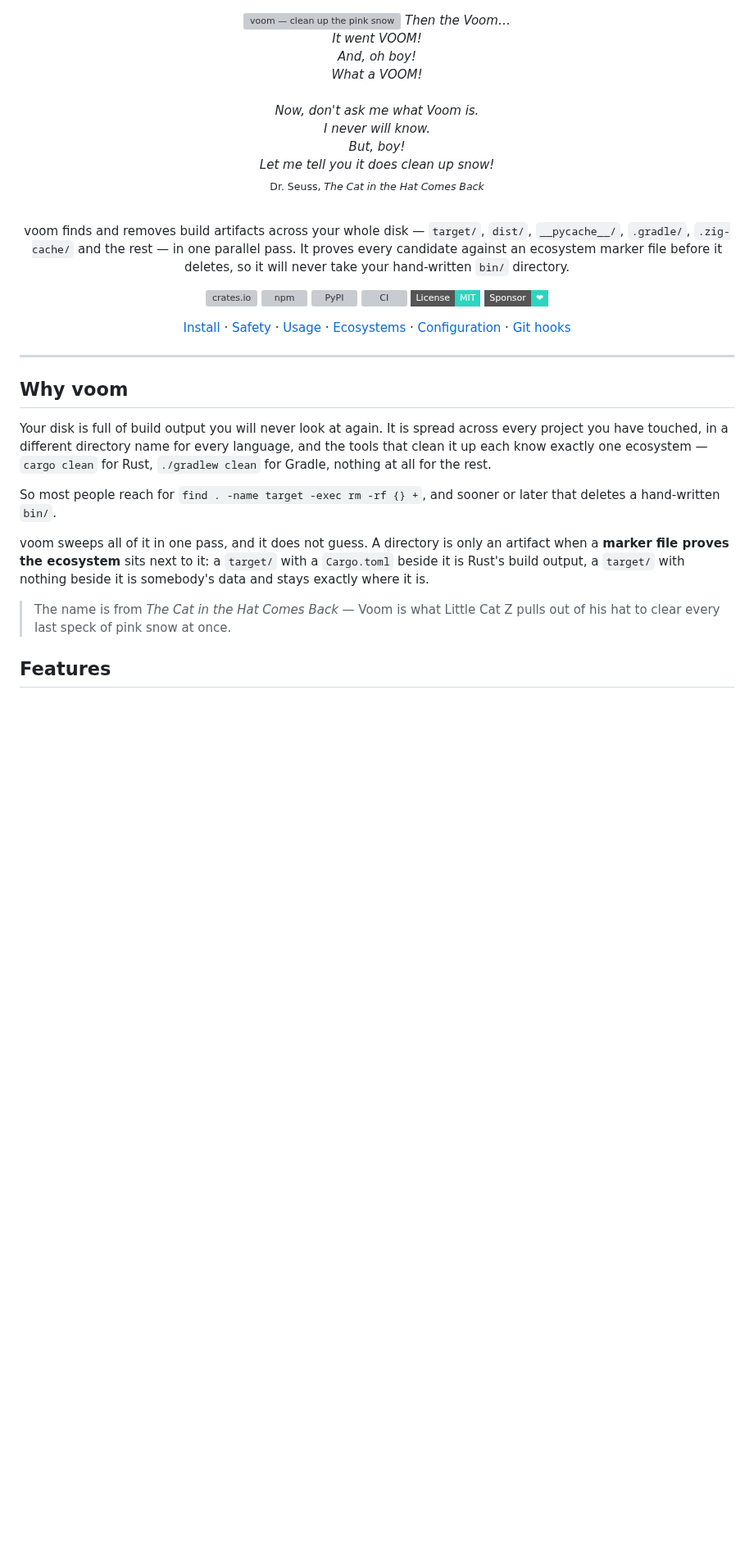
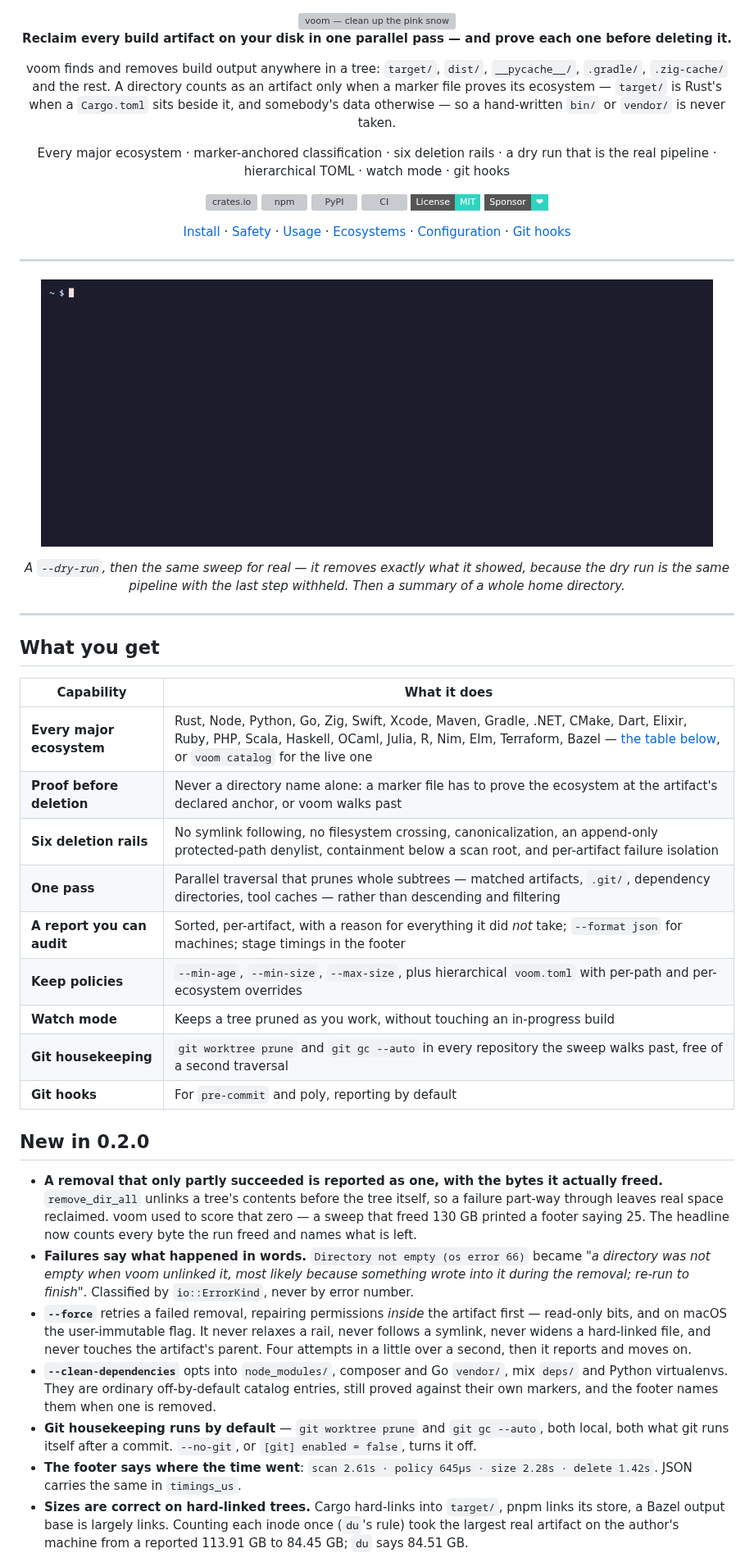
Before and after one commit to Goldziher/voom, a Markdown page: README.md, the part around one of its changes. Shown at 82% size. GitHub-like rendering; pictures changed too: assets/demo.gif (added); badges without logos; blank space fills up the shorter version; grey boxes are pictures that could not be loaded.

```diff
--- a/README.md
+++ b/README.md
@@ -3,26 +3,15 @@
 
 <img src="assets/banner.svg" alt="voom — clean up the pink snow" width="820">
 
-<em>
-Then the Voom&hellip;<br>
-It went VOOM!<br>
-And, oh boy!<br>
-What a VOOM!<br>
-<br>
-Now, don't ask me what Voom is.<br>
-I never will know.<br>
-But, boy!<br>
-Let me tell you it does clean up snow!
-</em>
+**Reclaim every build artifact on your disk in one parallel pass — and prove each one before deleting it.**
 
-<sub>Dr. Seuss, <em>The Cat in the Hat Comes Back</em></sub>
+voom finds and removes build output anywhere in a tree: `target/`, `dist/`, `__pycache__/`,
+`.gradle/`, `.zig-cache/` and the rest. A directory counts as an artifact only when a marker file
+proves its ecosystem — `target/` is Rust's when a `Cargo.toml` sits beside it, and somebody's data
+otherwise — so a hand-written `bin/` or `vendor/` is never taken.
 
-<br>
-
-voom finds and removes build artifacts across your whole disk — `target/`, `dist/`,
-`__pycache__/`, `.gradle/`, `.zig-cache/` and the rest — in one parallel pass.
-It proves every candidate against an ecosystem marker file before it deletes, so it will
-never take your hand-written `bin/` directory.
+Every major ecosystem · marker-anchored classification · six deletion rails · a dry run that is the
+real pipeline · hierarchical TOML · watch mode · git hooks
 
 [![crates.io](https://img.shields.io/crates/v/voom?style=flat-square&color=2dd4bf)](https://crates.io/crates/voom)
 [![npm](https://img.shields.io/npm/v/@goldziher/voom?style=flat-square&color=2dd4bf&label=npm)](https://www.npmjs.com/package/@goldziher/voom)
@@ -37,23 +26,48 @@ never take your hand-written `bin/` directory.
 
 ---
 
-## Why voom
+<!-- markdownlint-disable MD013 -->
+<p align="center"><img src="assets/demo.gif" alt="voom previewing a tree with --dry-run, running the same sweep for real, then summarising a whole home directory" width="820"></p>
+<p align="center"><em>A <code>--dry-run</code>, then the same sweep for real — it removes exactly what it showed, because the dry run is the same pipeline with the last step withheld. Then a summary of a whole home directory.</em></p>
+<!-- markdownlint-enable MD013 -->
 
-Your disk is full of build output you will never look at again. It is spread across every
-project you have touched, in a different directory name for every language, and the tools
-that clean it up each know exactly one ecosystem — `cargo clean` for Rust, `./gradlew clean`
-for Gradle, nothing at all for the rest.
+---
 
-So most people reach for `find . -name target -exec rm -rf {} +`, and sooner or later that
-deletes a hand-written `bin/`.
+## What you get
 
-voom sweeps all of it in one pass, and it does not guess. A directory is only an artifact
-when a **marker file proves the ecosystem** sits next to it: a `target/` with a `Cargo.toml`
-beside it is Rust's build output, a `target/` with nothing beside it is somebody's data and
-stays exactly where it is.
+| Capability | What it does |
+| --- | --- |
+| **Every major ecosystem** | Rust, Node, Python, Go, Zig, Swift, Xcode, Maven, Gradle, .NET, CMake, Dart, Elixir, Ruby, PHP, Scala, Haskell, OCaml, Julia, R, Nim, Elm, Terraform, Bazel — [the table below](#supported-ecosystems), or `voom catalog` for the live one |
+| **Proof before deletion** | Never a directory name alone: a marker file has to prove the ecosystem at the artifact's declared anchor, or voom walks past |
+| **Six deletion rails** | No symlink following, no filesystem crossing, canonicalization, an append-only protected-path denylist, containment below a scan root, and per-artifact failure isolation |
+| **One pass** | Parallel traversal that prunes whole subtrees — matched artifacts, `.git/`, dependency directories, tool caches — rather than descending and filtering |
+| **A report you can audit** | Sorted, per-artifact, with a reason for everything it did *not* take; `--format json` for machines; stage timings in the footer |
+| **Keep policies** | `--min-age`, `--min-size`, `--max-size`, plus hierarchical `voom.toml` with per-path and per-ecosystem overrides |
+| **Watch mode** | Keeps a tree pruned as you work, without touching an in-progress build |
+| **Git housekeeping** | `git worktree prune` and `git gc --auto` in every repository the sweep walks past, free of a second traversal |
+| **Git hooks** | For `pre-commit` and poly, reporting by default |
 
-> The name is from *The Cat in the Hat Comes Back* — Voom is what Little Cat Z pulls out of
-> his hat to clear every last speck of pink snow at once.
+## New in 0.2.0
 
-## Features
+- **A removal that only partly succeeded is reported as one, with the bytes it actually freed.**
+  `remove_dir_all` unlinks a tree's contents before the tree itself, so a failure part-way through
+  leaves real space reclaimed. voom used to score that zero — a sweep that freed 130 GB printed a
+  footer saying 25. The headline now counts every byte the run freed and names what is left.
+- **Failures say what happened in words.** `Directory not empty (os error 66)` became *"a directory
+  was not empty when voom unlinked it, most likely because something wrote into it during the
+  removal; re-run to finish"*. Classified by `io::ErrorKind`, never by error number.
+- **`--force`** retries a failed removal, repairing permissions *inside* the artifact first —
+  read-only bits, and on macOS the user-immutable flag. It never relaxes a rail, never follows a
+  symlink, never widens a hard-linked file, and never touches the artifact's parent. Four attempts
+  in a little over a second, then it reports and moves on.
+- **`--clean-dependencies`** opts into `node_modules/`, composer and Go `vendor/`, mix `deps/` and
+  Python virtualenvs. They are ordinary off-by-default catalog entries, still proved against their
+  own markers, and the footer names them when one is removed.
+- **Git housekeeping runs by default** — `git worktree prune` and `git gc --auto`, both local, both
+  what git runs itself after a commit. `--no-git`, or `[git] enabled = false`, turns it off.
+- **The footer says where the time went**: `scan 2.61s · policy 645µs · size 2.28s · delete 1.42s`.
+  JSON carries the same in `timings_us`.
+- **Sizes are correct on hard-linked trees.** Cargo hard-links into `target/`, pnpm links its store,
+  a Bazel output base is largely links. Counting each inode once (`du`'s rule) took the largest real
+  artifact on the author's machine from a reported 113.91 GB to 84.45 GB; `du` says 84.51 GB.
 
```
Also changed, not shown: other parts of README.md (+148 -134 lines).
